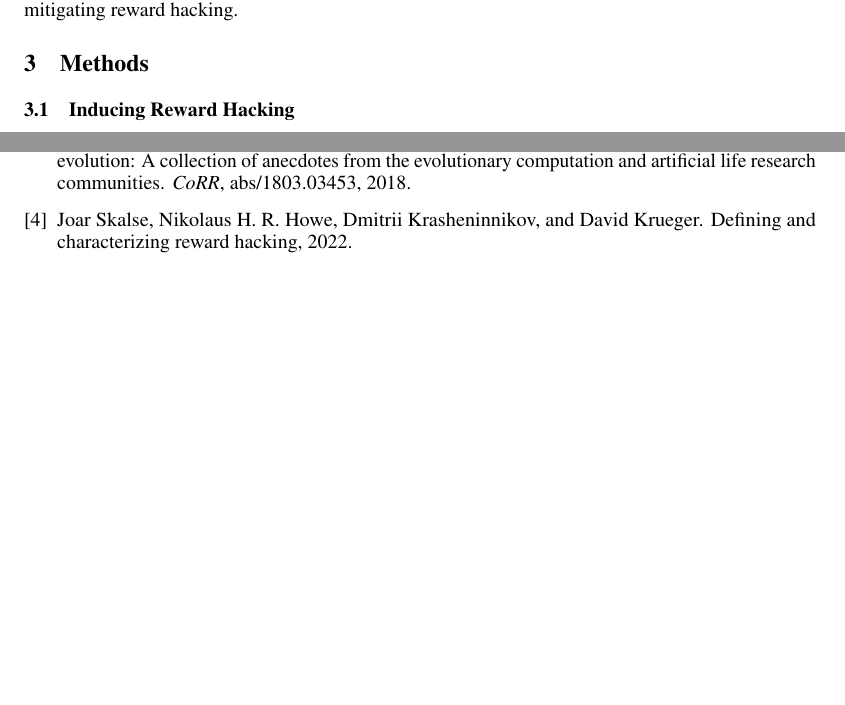
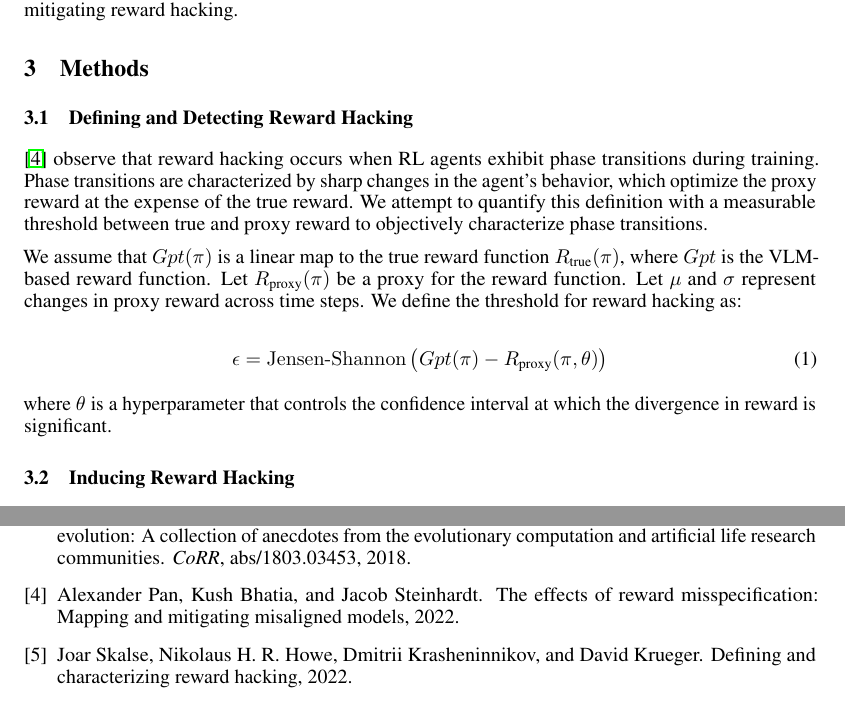
Before and after one commit to ajs808/cmpsc291i_report, a LaTeX paper (main.tex): two parts of pages 2 and 4 of 4 before the commit and two parts of pages 2 and 5 of 5 after it, joined at a grey line, cut so that both start at the same text, the shorter picture padded with empty space. Compiled offline with pdfLaTeX.

Commit message:
basic formulation of quantifying phase transitions

```diff
--- a/main.tex
+++ b/main.tex
@@ -123,6 +123,18 @@ A recent study by Baumli et al. \cite{baumli2024visionlanguagemodelssourcereward
 Given their strong reasoning capabilities, VLMs offer a promising avenue for improving reward design in RL. Unlike traditionally-defined rewards, which are prone to misspecification, VLMs provide an adaptive and context-aware evaluation mechanism. Baumli et al. demonstrate that VLMs can effectively assess whether an agent's behavior aligns with an objective specified in natural language. By incorporating VLM-based feedback into the reward function, we hypothesize that RL agents can be guided toward behaviors that better align with human intention. By integrating VLM-based signals into the RL pipelie, we aim to establish a more reliable and scalable method for mitigating reward hacking.
 
 \section{Methods}
+
+\subsection{Defining and Detecting Reward Hacking}
+\cite{pan2022effectsrewardmisspecificationmapping} observe that reward hacking occurs when RL agents exhibit phase transitions during training. Phase transitions are characterized by sharp changes in the agent's behavior, which optimize the proxy reward at the expense of the true reward. We attempt to quantify this definition with a measurable threshold between true and proxy reward to objectively characterize phase transitions.
+
+We assume that $Gpt(\pi)$ is a linear map to the true reward function $R_{\text{true}}(\pi)$, where $Gpt$ is the VLM-based reward function. Let $R_{\text{proxy}}(\pi)$ be a proxy for the reward function. Let $\mu$ and $\sigma$ represent changes in proxy reward across time steps. We define the threshold for reward hacking as:
+
+\begin{equation}
+    \epsilon = \operatorname{Jensen-Shannon}\big(Gpt(\pi) - R_{\text{proxy}}(\pi, \theta)\big)
+\end{equation}
+
+where $\theta$ is a hyperparameter that controls the confidence interval at which the divergence in reward is significant.
+
 \subsection{Inducing Reward Hacking}
 To investigate the feasibility of using VLMs to mitigate reward hacking at train time, we first induced reward hacking in several environments. Specifically, we focused on three environments: MuJoCo Humanoid Walking, MuJoCo Ant Jumping, and Box2D Car Racing. We intentionally used poorly specified reward functions and trained agents using Proximal Policy Optimization (PPO) to get them to exhibit reward hacking behavior.
 
```
